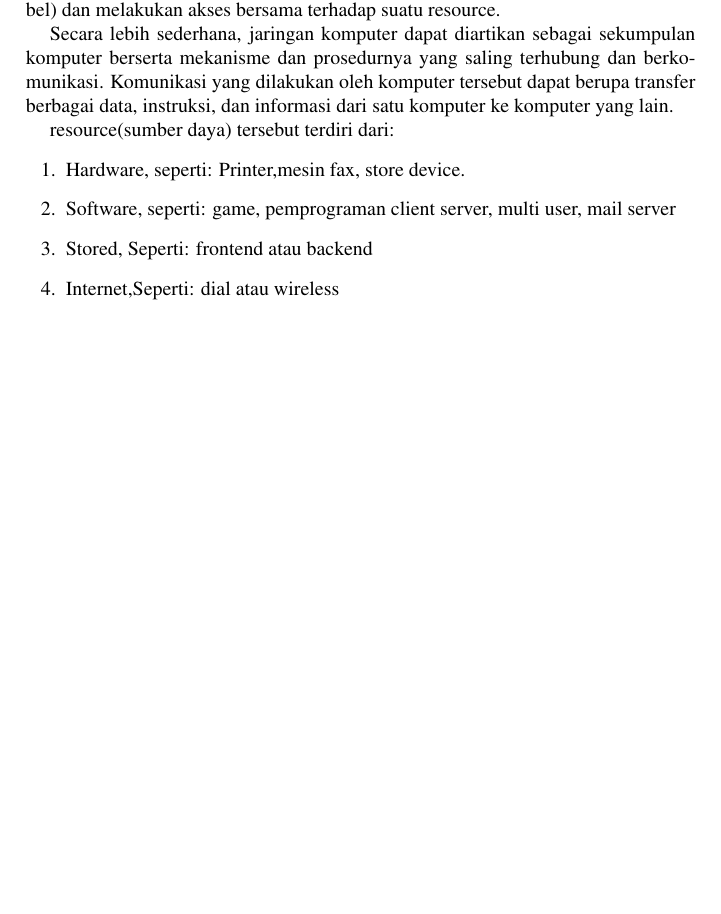
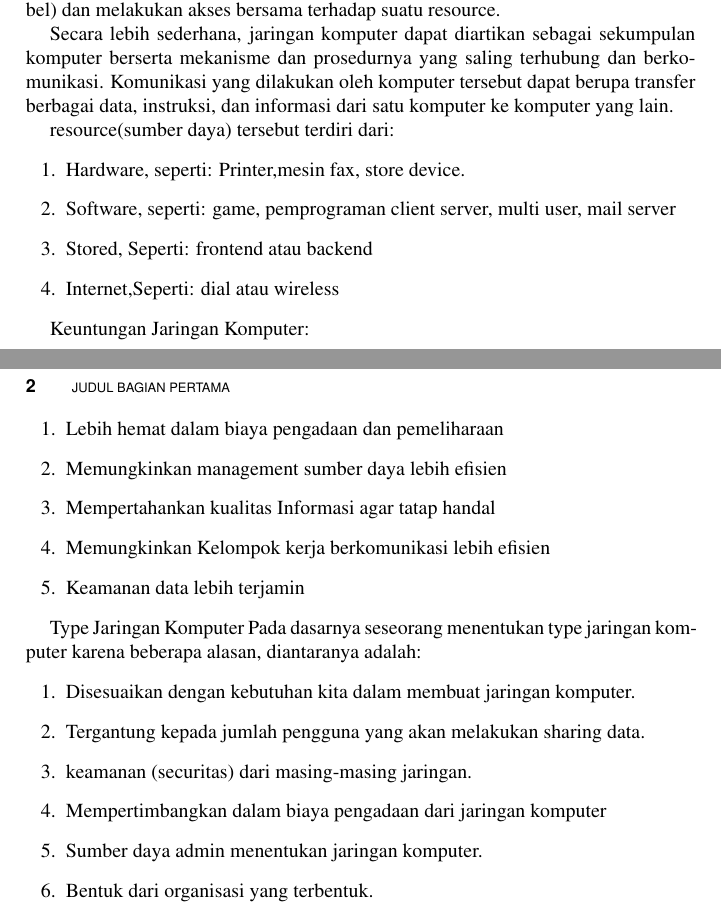
Before and after one commit to BukuInformatika/Jarkom, a LaTeX thesis (main.tex, which reads chapters/1.tex): part of page 32 of 44 before the commit and two parts of pages 32 and 33 of 44 after it, the two joined at a grey line, cut so that both start at the same text, the shorter picture padded with empty space. Compiled offline with pdfLaTeX.

Commit message:
menambahkan keuntungan jaringan komputer

```diff
--- a/chapters/1.tex
+++ b/chapters/1.tex
@@ -9,3 +9,23 @@
    \item Stored, Seperti: frontend atau backend
    \item Internet,Seperti: dial atau wireless
  \end{enumerate}
+
+Keuntungan Jaringan Komputer:
+\begin{enumerate}
+  \item Lebih hemat dalam biaya pengadaan dan pemeliharaan
+  \item Memungkinkan management sumber daya lebih efisien
+  \item Mempertahankan kualitas Informasi agar tatap handal
+  \item Memungkinkan Kelompok kerja berkomunikasi lebih efisien
+  \item Keamanan data lebih terjamin
+\end{enumerate}
+
+Type Jaringan Komputer
+ Pada dasarnya seseorang menentukan type jaringan komputer karena beberapa alasan, diantaranya adalah:
+ \begin{enumerate}
+   \item Disesuaikan dengan kebutuhan kita dalam membuat jaringan komputer.
+   \item Tergantung kepada jumlah pengguna yang akan melakukan sharing data.
+   \item keamanan (securitas) dari masing-masing jaringan.
+   \item Mempertimbangkan dalam biaya pengadaan dari jaringan komputer
+   \item Sumber daya admin menentukan jaringan komputer.
+   \item Bentuk dari organisasi yang terbentuk.
+ \end{enumerate}
```
Also changed, not shown: main.pdf.
